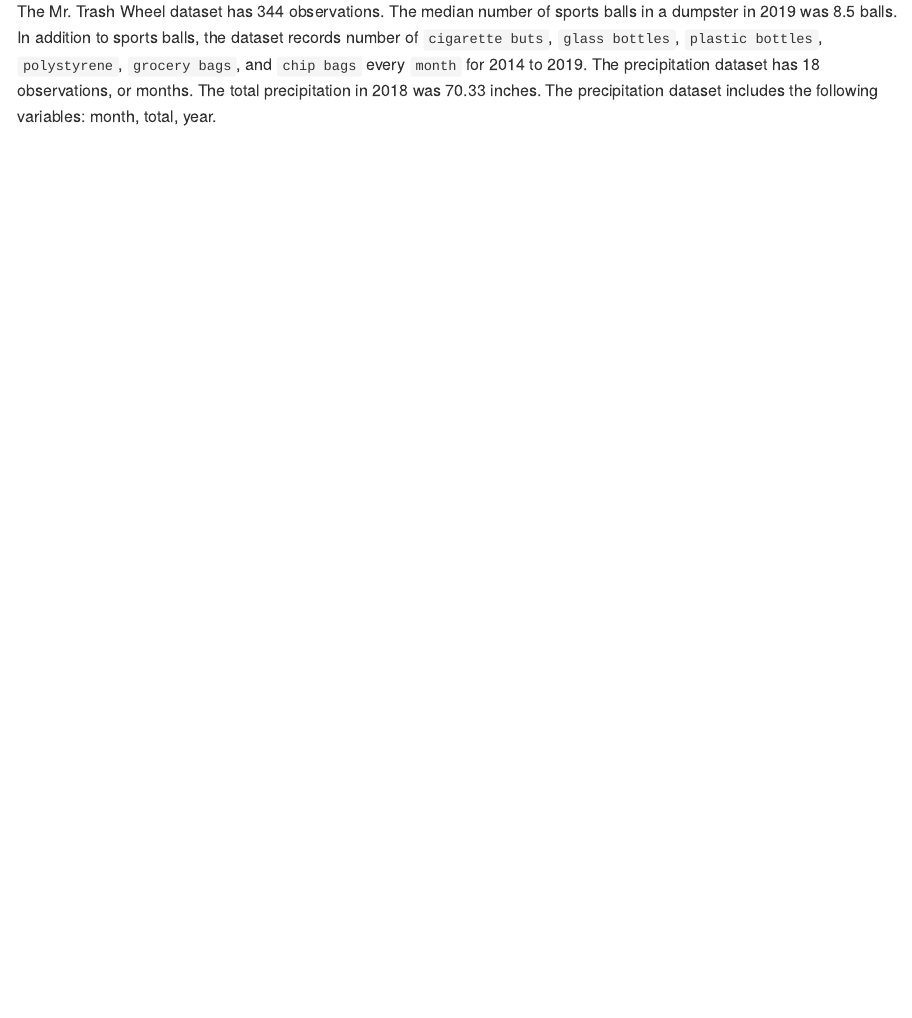
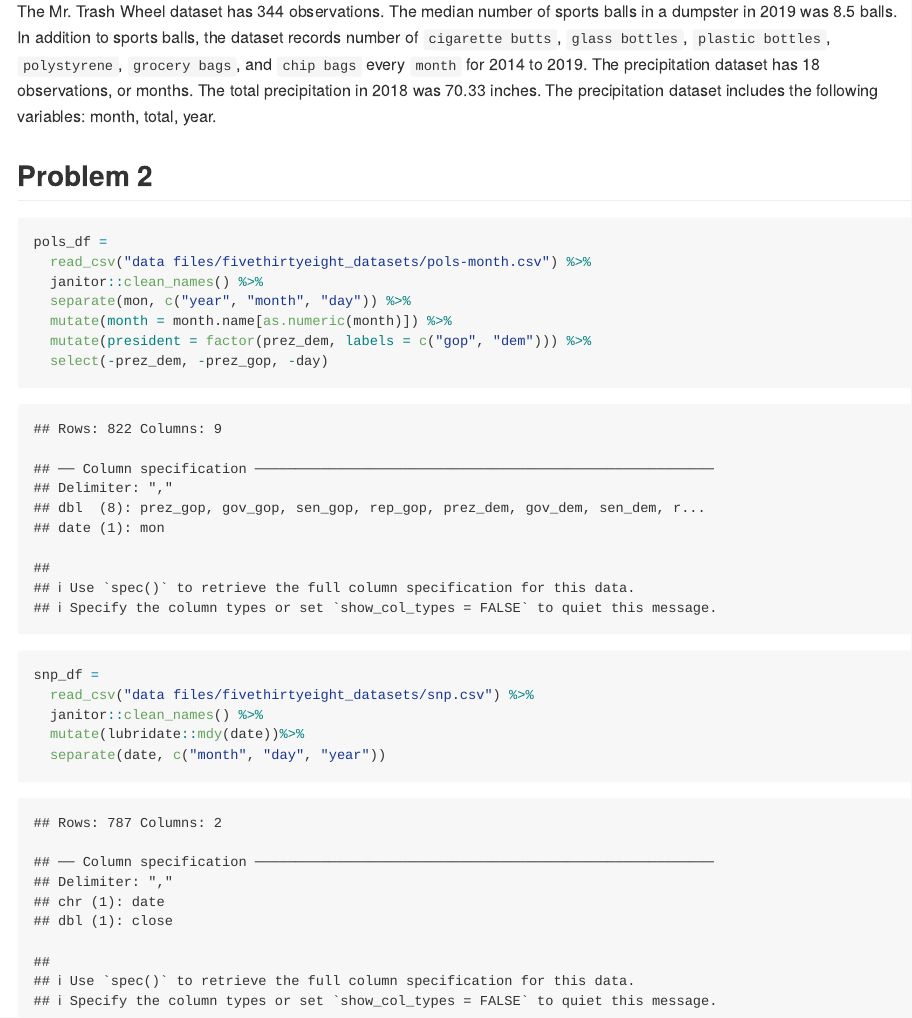
Before and after one commit to shainamackin/p8105_hw2_smm2350, an R Markdown document (p8105_hw2_smm2350.Rmd): the page in a window 1100 px wide, from 1450 px down. The pictures show the output file p8105_hw2_smm2350.md that the author committed with the source, drawn offline in the style of GitHub.

Commit message:
initial data clean for problem 2

````diff
--- a/p8105_hw2_smm2350.Rmd
+++ b/p8105_hw2_smm2350.Rmd
@@ -68,4 +68,24 @@
 view(precip)
 ```
 
-The Mr. Trash Wheel dataset has `r nrow(trash_df)` observations. The median number of sports balls in a dumpster in 2019 was `r trash_df %>% filter(year == 2019) %>% pull(sports_balls) %>% median()` balls. In addition to sports balls, the dataset records number of `cigarette buts`, `glass bottles`, `plastic bottles`, `polystyrene`, `grocery bags`, and `chip bags` every `month` for `r min(pull(trash_df, year))` to `r max(pull(trash_df, year))`. The precipitation dataset has `r nrow(precip_df)` observations, or months. The total precipitation in 2018 was `r precip_df %>% filter(year == 2018) %>% summarise(sum(total))` inches. The precipitation dataset includes the following variables: `r colnames(precip_df)`.
+The Mr. Trash Wheel dataset has `r nrow(trash_df)` observations. The median number of sports balls in a dumpster in 2019 was `r trash_df %>% filter(year == 2019) %>% pull(sports_balls) %>% median()` balls. In addition to sports balls, the dataset records number of `cigarette butts`, `glass bottles`, `plastic bottles`, `polystyrene`, `grocery bags`, and `chip bags` every `month` for `r min(pull(trash_df, year))` to `r max(pull(trash_df, year))`. The precipitation dataset has `r nrow(precip_df)` observations, or months. The total precipitation in 2018 was `r precip_df %>% filter(year == 2018) %>% summarise(sum(total))` inches. The precipitation dataset includes the following variables: `r colnames(precip_df)`.
+
+## Problem 2
+
+```{r pols}
+pols_df =
+  read_csv("data files/fivethirtyeight_datasets/pols-month.csv") %>%
+  janitor::clean_names() %>%
+  separate(mon, c("year", "month", "day")) %>%
+  mutate(month = month.name[as.numeric(month)]) %>%
+  mutate(president = factor(prez_dem, labels = c("gop", "dem"))) %>%
+  select(-prez_dem, -prez_gop, -day)
+```
+
+```{r snp}
+snp_df =
+  read_csv("data files/fivethirtyeight_datasets/snp.csv") %>%
+  janitor::clean_names() %>%
+  mutate(lubridate::mdy(date))%>%
+  separate(date, c("month", "day", "year"))
+```
````
Also changed, not shown: p8105_hw2_smm2350.md.
